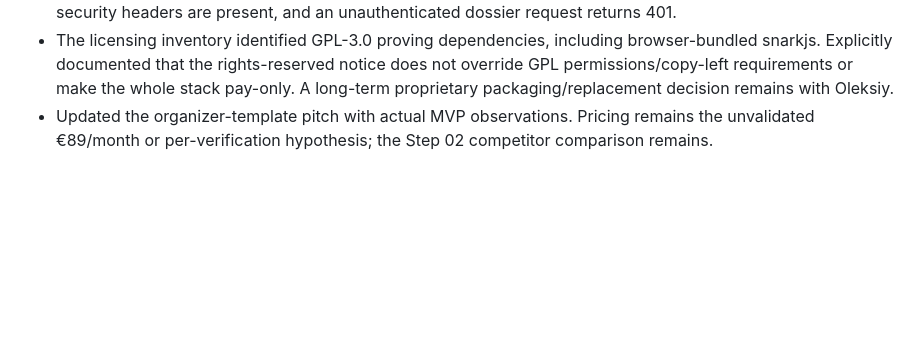
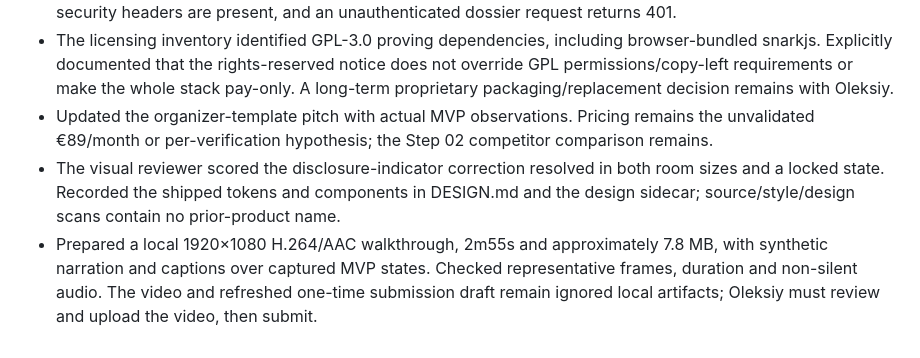
Before and after one commit to aonishchenko/dealpassport, a Markdown page: docs/BUILD_LOG.md, the part around the change. Drawn GitHub-style; blank space fills up the shorter version.

Commit message:
Record final visual confirmation and local demo walkthrough

```diff
--- a/docs/BUILD_LOG.md
+++ b/docs/BUILD_LOG.md
@@ -40,3 +40,5 @@ AI assistance: ChatGPT supported idea research and the specification. Codex perf
 - Published robots.txt, sitemap.xml, llms.txt and a public proof-artifact hash manifest. Verified all return 200, security headers are present, and an unauthenticated dossier request returns 401.
 - The licensing inventory identified GPL-3.0 proving dependencies, including browser-bundled snarkjs. Explicitly documented that the rights-reserved notice does not override GPL permissions/copy-left requirements or make the whole stack pay-only. A long-term proprietary packaging/replacement decision remains with Oleksiy.
 - Updated the organizer-template pitch with actual MVP observations. Pricing remains the unvalidated €89/month or per-verification hypothesis; the Step 02 competitor comparison remains.
+- The visual reviewer scored the disclosure-indicator correction resolved in both room sizes and a locked state. Recorded the shipped tokens and components in DESIGN.md and the design sidecar; source/style/design scans contain no prior-product name.
+- Prepared a local 1920×1080 H.264/AAC walkthrough, 2m55s and approximately 7.8 MB, with synthetic narration and captions over captured MVP states. Checked representative frames, duration and non-silent audio. The video and refreshed one-time submission draft remain ignored local artifacts; Oleksiy must review and upload the video, then submit.
```
